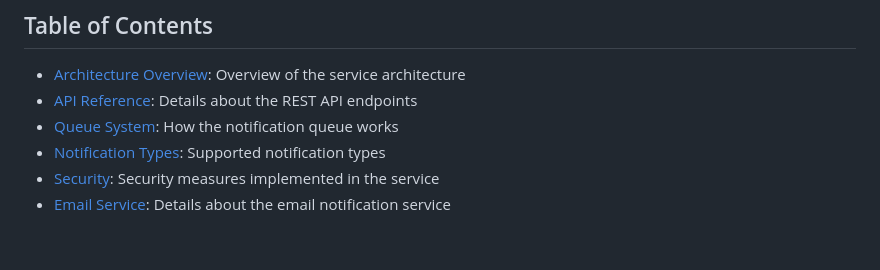
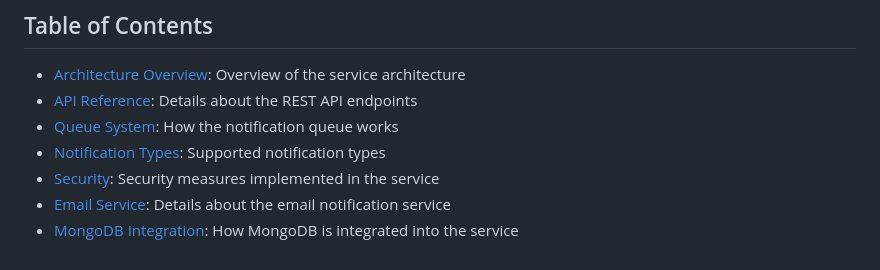
Before and after one commit to jorbush/jorbites-notifier, a Markdown page: docs/README.md, the part around the change. Drawn GitHub-style.

```diff
--- a/docs/README.md
+++ b/docs/README.md
@@ -10,3 +10,4 @@ Welcome to the Jorbites Notifier documentation. This documentation provides deta
 - [Notification Types](./notification_types.md): Supported notification types
 - [Security](./security.md): Security measures implemented in the service
 - [Email Service](./email.md): Details about the email notification service
+- [MongoDB Integration](./mongo.md): How MongoDB is integrated into the service
```
Also changed, not shown: README.md (+2 -0 lines), docs/mongo.md (added, +265 -0 lines), docs/assets/notifier_logo_no_bg.png (added), 9 other files.
